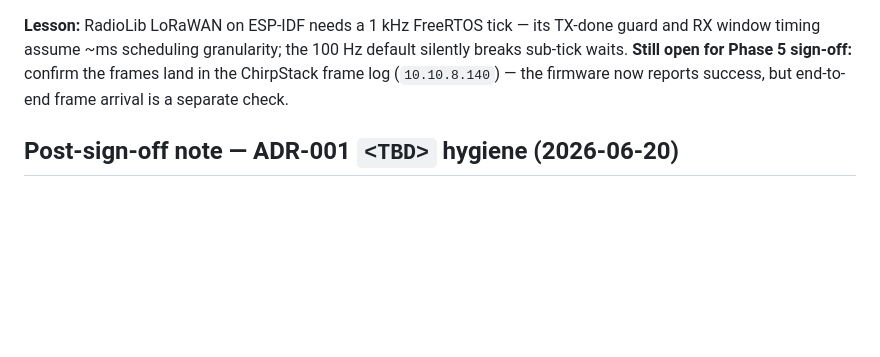
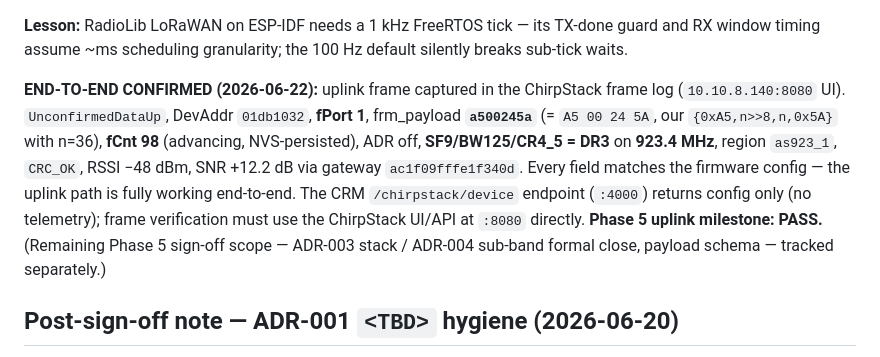
Before and after one commit to rnd-southerniot/rak3112-rs485-node, a Markdown page: docs/RUNBOOK.md, the part around the change. Drawn GitHub-style; blank space fills up the shorter version.

Commit message:
docs(lora): confirm Phase 5 uplink end-to-end in ChirpStack frame log
P5. Captured the uplink in the ChirpStack frame log (10.10.8.140:8080):
UnconfirmedDataUp, fPort 1, frm_payload a500245a, fCnt 98, ADR off,
SF9/BW125/CR4_5 (=DR3) @ 923.4 MHz, as923_1, CRC_OK, RSSI -48 / SNR +12.2
via gw ac1f09fffe1f340d. All fields match firmware config — the -5 fix is
validated end-to-end. RUNBOOK 5c updated; uplink milestone PASS.

Co-Authored-By: Claude Opus 4.8 (1M context) <noreply@anthropic.com>

```diff
--- a/docs/RUNBOOK.md
+++ b/docs/RUNBOOK.md
@@ -313,8 +313,17 @@ Binary SHA-256 `38105b4eaa218685a218a2505b3d2af7c5de2cc4e3b9dfd03fe926e32f9b9f9a
 
 **Lesson:** RadioLib LoRaWAN on ESP-IDF needs a 1 kHz FreeRTOS tick — its TX-done guard and RX
 window timing assume ~ms scheduling granularity; the 100 Hz default silently breaks sub-tick
-waits. **Still open for Phase 5 sign-off:** confirm the frames land in the ChirpStack frame log
-(`10.10.8.140`) — the firmware now reports success, but end-to-end frame arrival is a separate check.
+waits.
+
+**END-TO-END CONFIRMED (2026-06-22):** uplink frame captured in the ChirpStack frame log
+(`10.10.8.140:8080` UI). `UnconfirmedDataUp`, DevAddr `01db1032`, **fPort 1**, frm_payload
+**`a500245a`** (= `A5 00 24 5A`, our `{0xA5,n>>8,n,0x5A}` with n=36), **fCnt 98** (advancing,
+NVS-persisted), ADR off, **SF9/BW125/CR4_5 = DR3** on **923.4 MHz**, region `as923_1`,
+`CRC_OK`, RSSI −48 dBm, SNR +12.2 dB via gateway `ac1f09fffe1f340d`. Every field matches the
+firmware config — the uplink path is fully working end-to-end. The CRM `/chirpstack/device`
+endpoint (`:4000`) returns config only (no telemetry); frame verification must use the
+ChirpStack UI/API at `:8080` directly. **Phase 5 uplink milestone: PASS.** (Remaining Phase 5
+sign-off scope — ADR-003 stack / ADR-004 sub-band formal close, payload schema — tracked separately.)
 
 ## Post-sign-off note — ADR-001 `<TBD>` hygiene (2026-06-20)
 
```
